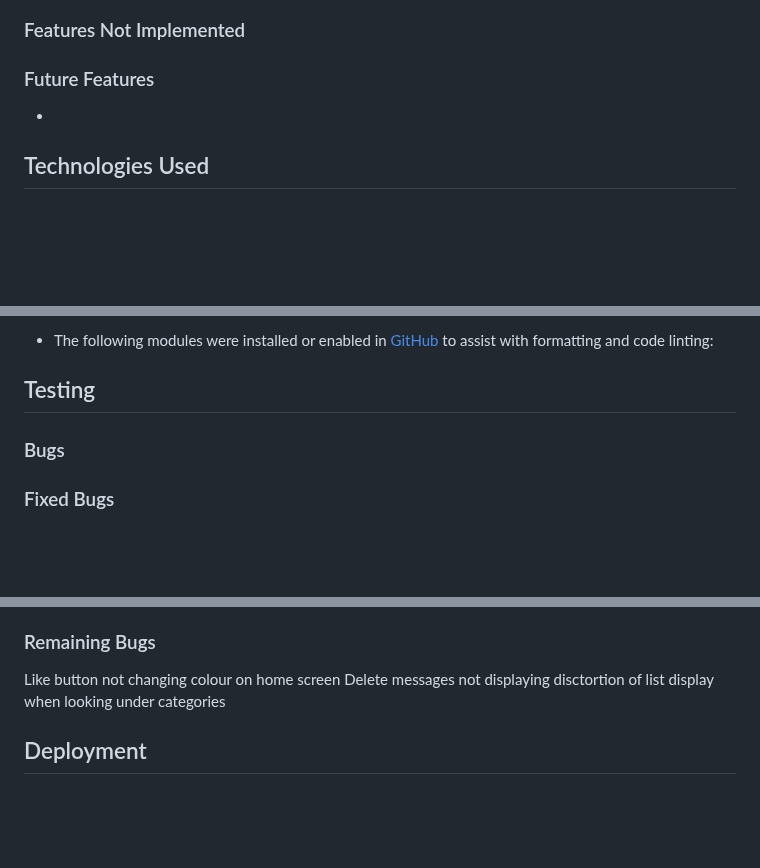
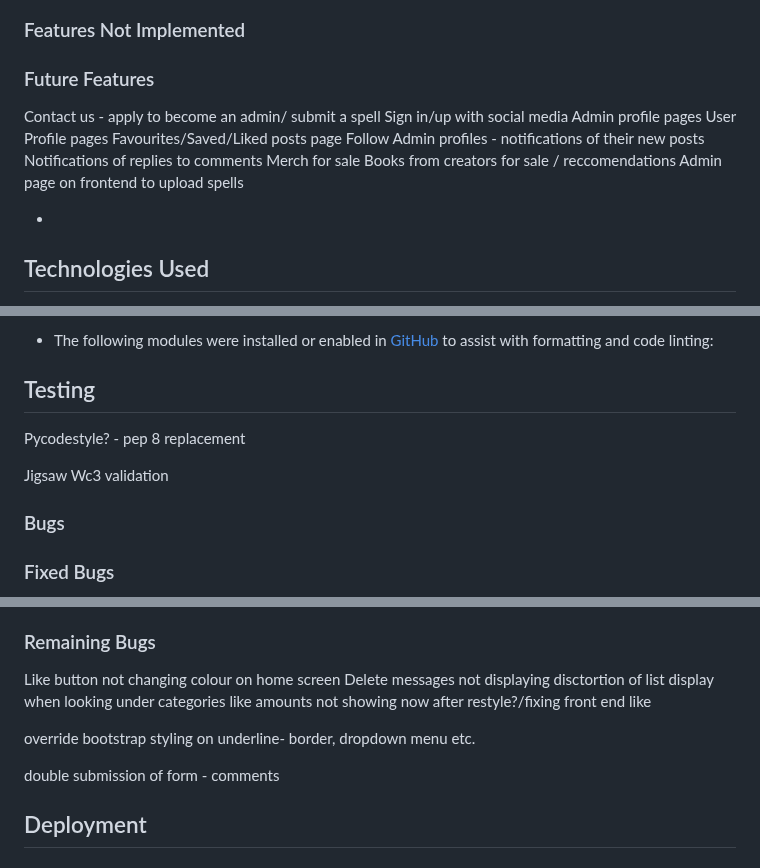
Before and after one commit to rachel-o-donnell/the-witchs-cauldron, a Markdown page: README.md, 3 parts joined by grey strips. Rendered like a GitHub page; blank space fills up the shorter version.

Commit message:
Add notes to future features and bugs in README

```diff
--- a/README.md
+++ b/README.md
@@ -249,6 +249,17 @@ Amiri - Has an early modern feel like - the classical period of witch hunts.
 
 ### Future Features
 
+Contact us  - apply to become an admin/ submit a spell
+Sign in/up with social media
+Admin profile pages
+User Profile pages
+Favourites/Saved/Liked posts page
+Follow Admin profiles - notifications of their new posts
+Notifications of replies to comments
+Merch for sale
+Books from creators for sale / reccomendations
+Admin page on frontend to upload spells
+
 -
 
 ## Technologies Used
@@ -315,6 +328,11 @@ linting:
 
 ## Testing
 
+Pycodestyle? - pep 8 replacement
+
+Jigsaw Wc3 validation
+
+
 ### Bugs
 
 ### Fixed Bugs
@@ -343,7 +361,11 @@ linting:
 Like button not changing colour on home screen
 Delete messages not displaying
 disctortion of list display when looking under categories
+like amounts not showing now after restyle?/fixing front end like
 
+override bootstrap styling on underline- border, dropdown menu etc.
+
+double submission of form - comments
 
 ## Deployment
 
```
Also changed, not shown: other parts of README.md (+2 -0 lines).
